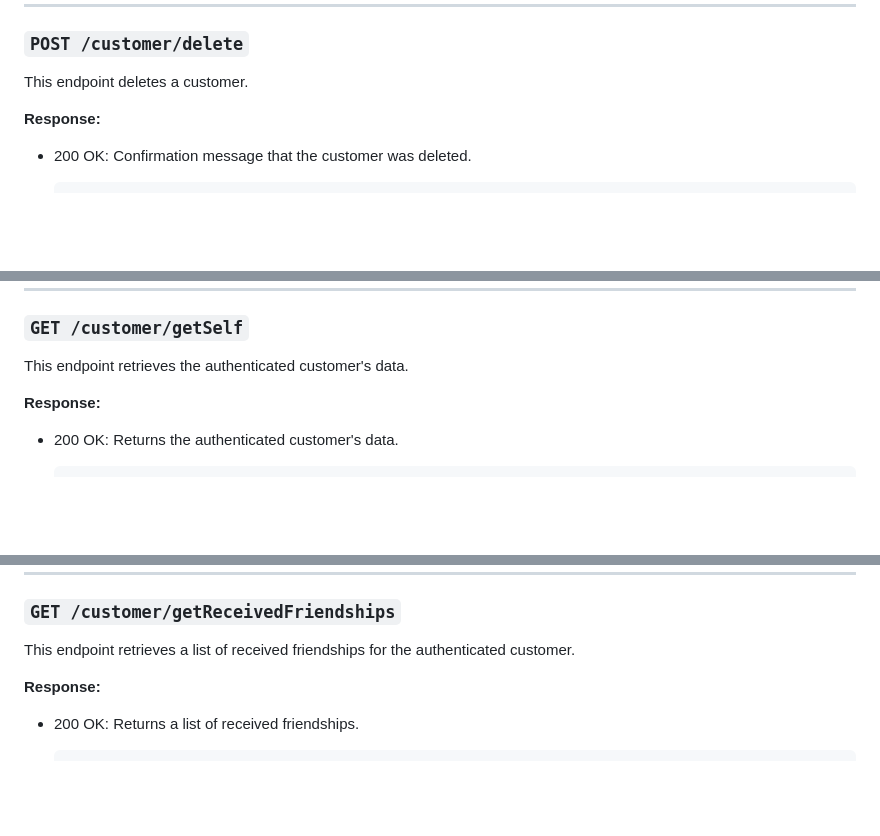
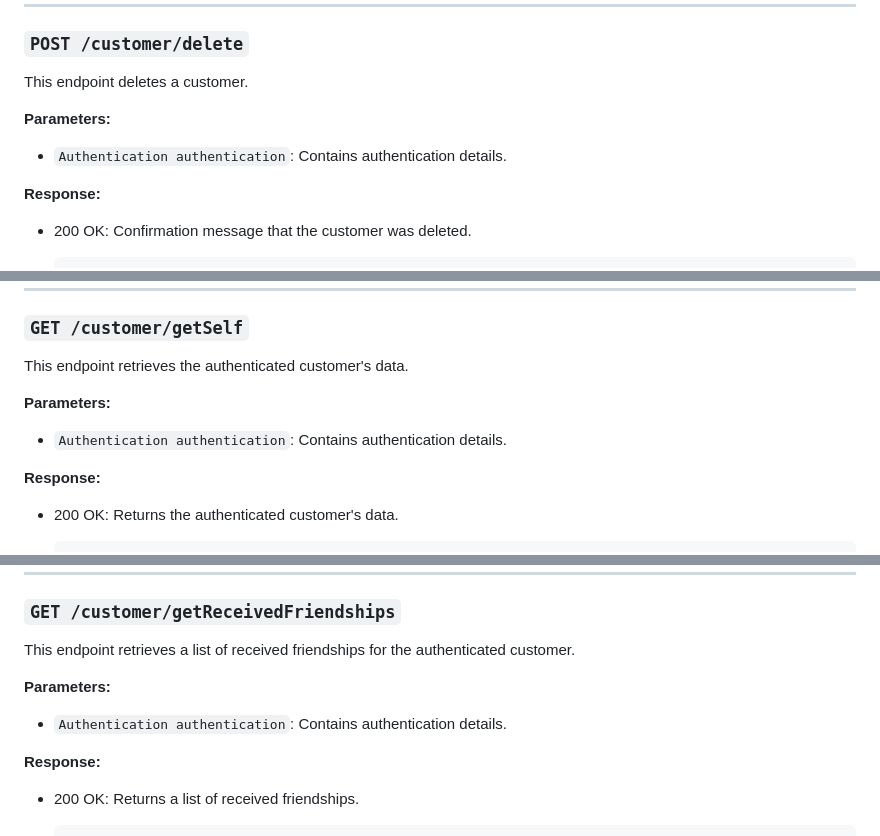
Before and after one commit to MarcinPolewski/Project-flashcards, a Markdown page: ENDPOINTS_DOCUMENTATION.md, 3 parts joined by grey strips. Drawn GitHub-style; blank space fills up the shorter version.

````diff
--- a/ENDPOINTS_DOCUMENTATION.md
+++ b/ENDPOINTS_DOCUMENTATION.md
@@ -207,6 +212,9 @@ This endpoint retrieves a list of customers by their username.
 
 This endpoint deletes a customer.
 
+**Parameters:**
+- `Authentication authentication`: Contains authentication details.
+
 **Response:**
 - 200 OK: Confirmation message that the customer was deleted.
   ```json
@@ -223,6 +231,9 @@ This endpoint deletes a customer.
 ### `GET /customer/getSelf`
 
 This endpoint retrieves the authenticated customer's data.
+
+**Parameters:**
+- `Authentication authentication`: Contains authentication details.
 
 **Response:**
 - 200 OK: Returns the authenticated customer's data.
@@ -249,6 +260,9 @@ This endpoint retrieves the authenticated customer's data.
 ### `GET /customer/getReceivedFriendships`
 
 This endpoint retrieves a list of received friendships for the authenticated customer.
+
+**Parameters:**
+- `Authentication authentication`: Contains authentication details.
 
 **Response:**
 - 200 OK: Returns a list of received friendships.
````
Also changed, not shown: other parts of ENDPOINTS_DOCUMENTATION.md (+33 -4 lines).
